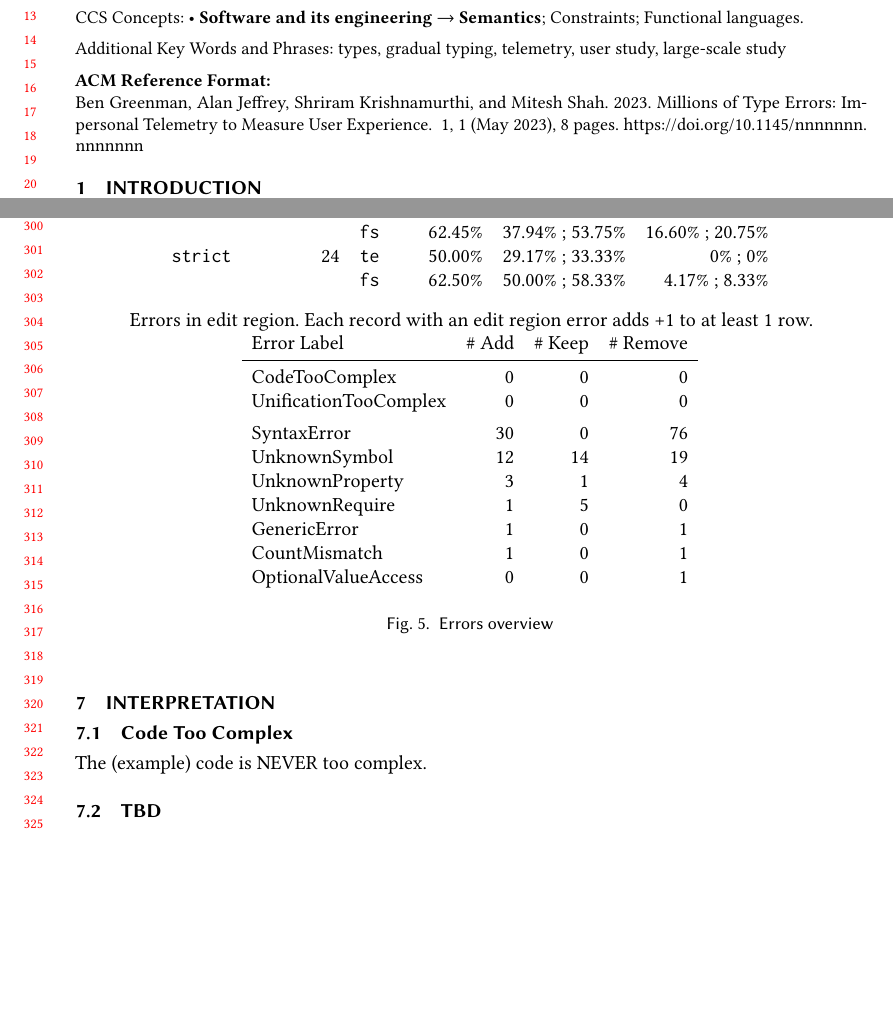
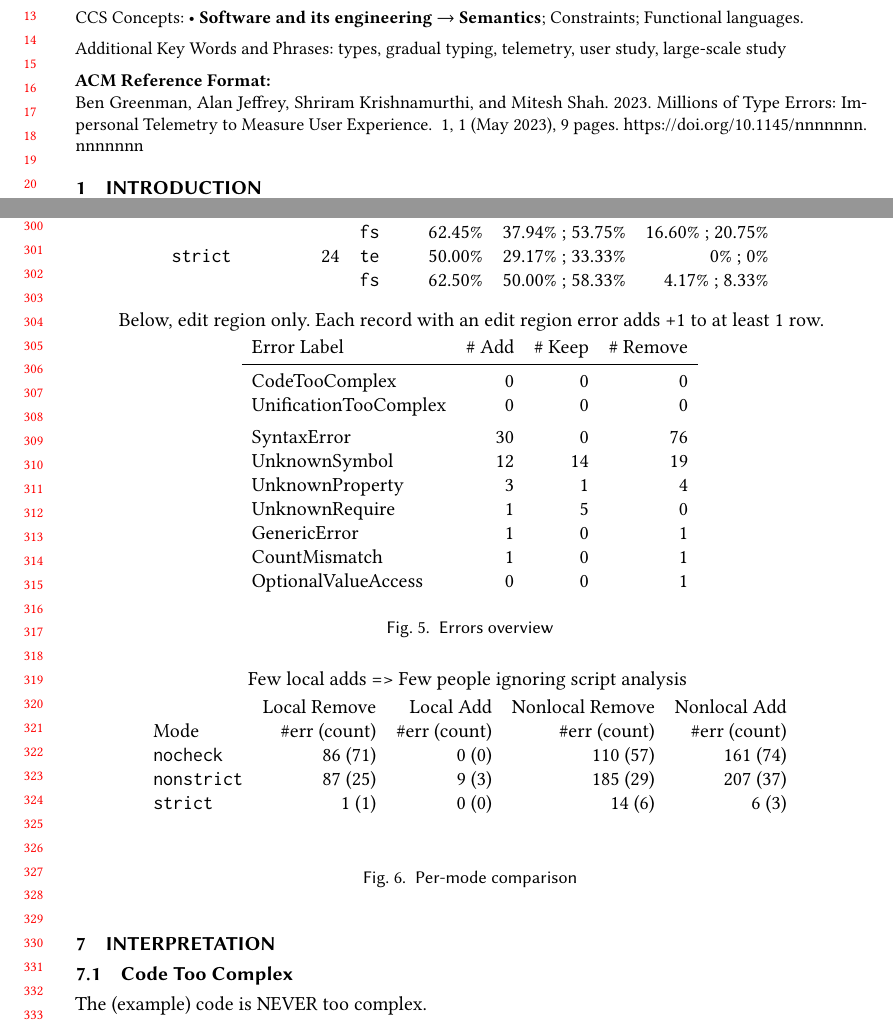
Before and after one commit to bennn/luau-telemetry, a LaTeX paper (oopsla23/paper.tex): two parts of pages 1 and 7 of 8 before the commit and two parts of pages 1 and 7 of 9 after it, joined at a grey line, cut so that both start at the same text, the shorter picture padded with empty space. Compiled offline with pdfLaTeX.

Commit message:
table, by-mode add/remove error

```diff
--- a/oopsla23/paper.tex
+++ b/oopsla23/paper.tex
@@ -607,8 +607,10 @@ Timestamps by millisecond.
 
   \bigskip
 
-  Errors in edit region.
+  Below, edit region only.
   Each record with an edit region error adds +1 to at least 1 row.
+
+  \smallskip
 
   %% TODO draw bars or curves b/c numbers are too hard to compare horizontally
   \begin{tabular}{lrrr}
@@ -643,6 +645,32 @@ multi-mode project = found a module switch that coincides with a mode switch, wh
 upgrade = found a up-mode switch that does not match a module switch (quite possible to miss these);
 downgrade = found a down-mode switch that does not match a module switch
 
+\begin{figure}[t]
+
+  {Few local adds => Few people ignoring script analysis}
+  \smallskip
+
+  \begin{tabular}{lrrrr}
+    & Local Remove & Local Add & Nonlocal Remove & Nonlocal Add \\
+    Mode
+    & \#err (count)
+    & \#err (count)
+    & \#err (count)
+    & \#err (count) \\
+    \code{nocheck}   & 86 (71) & 0 (0) & 110 (57) & 161 (74) \\
+    \code{nonstrict} & 87 (25) & 9 (3) & 185 (29) & 207 (37) \\
+    \code{strict}    &  1  (1) & 0 (0) &  14  (6) &   6  (3) \\
+  \end{tabular}
+
+  \bigskip
+  {}
+  \smallskip
+  \begin{tabular}{lrrr}
+  \end{tabular}
+
+  \caption{Per-mode comparison}
+  \label{f:mode-errors}
+\end{figure}
 
 \section{Interpretation}
 
```
